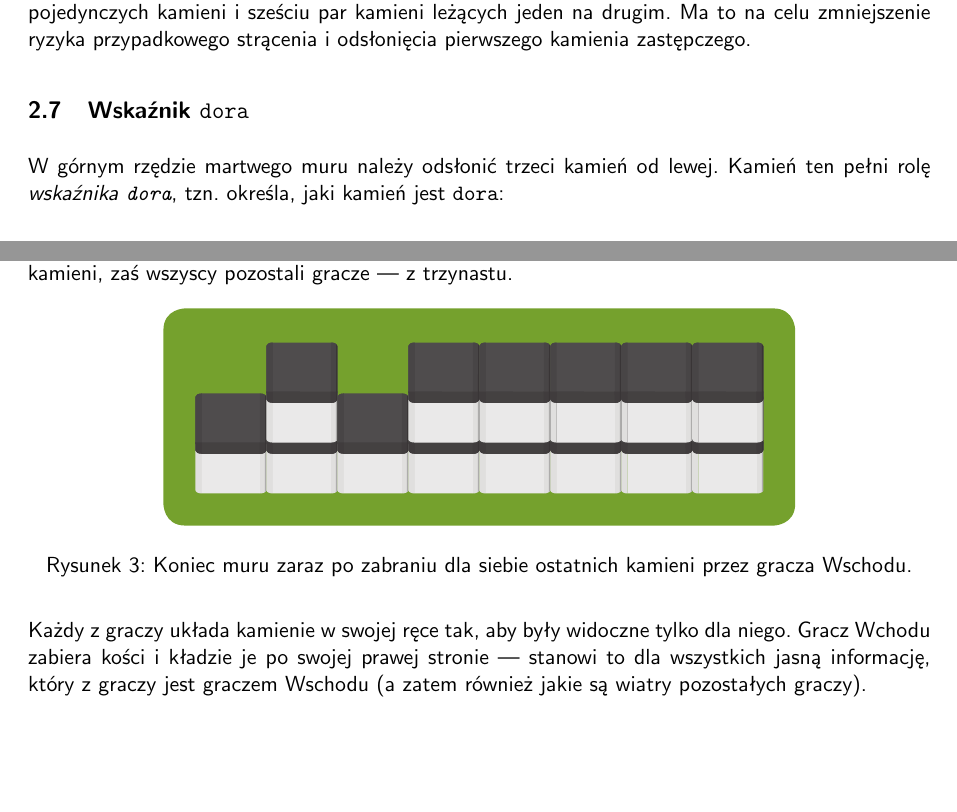
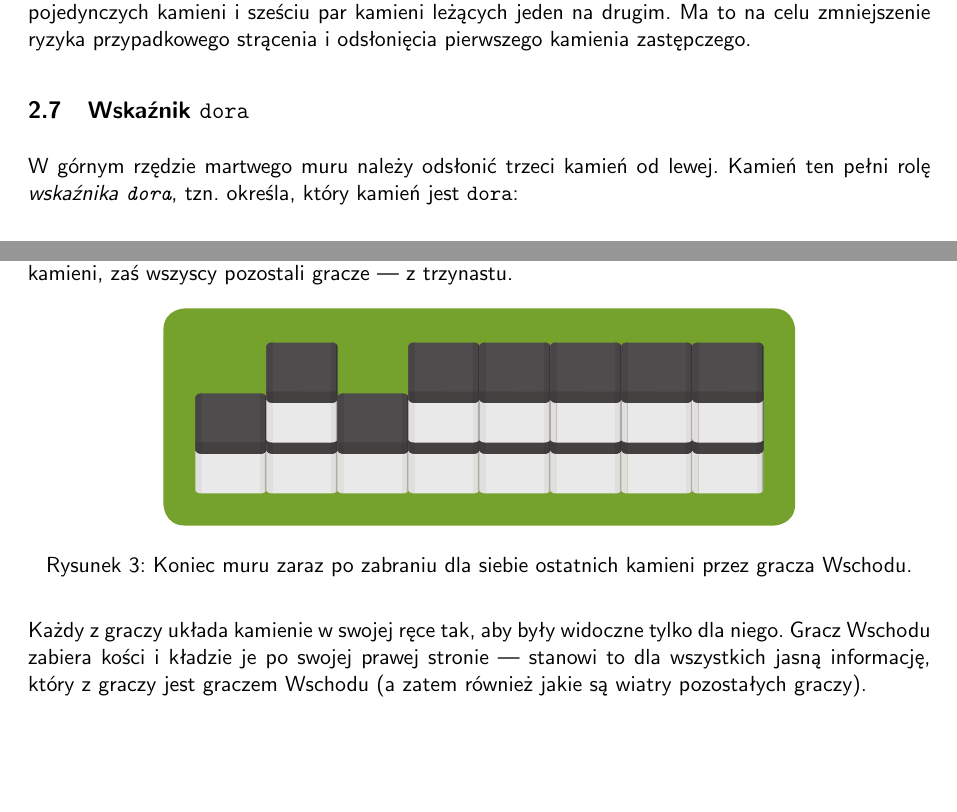
Before and after one commit to riichi/riichi-rules-2016-pl, a LaTeX document (main.tex, which reads 2-setup.tex): two parts of pages 8 and 9 of 10, joined at a grey line, cut so that both start at the same text. Compiled offline with pdfLaTeX; a LaTeX package or settings file that is missing is left out.

Commit message:
Minor section 2 fixes

```diff
--- a/2-setup.tex
+++ b/2-setup.tex
@@ -81,7 +81,7 @@ pierwszego kamienia zastępczego.
 
 \subsection{Wskaźnik \texttt{dora}}
 W górnym rzędzie martwego muru należy odsłonić trzeci kamień od lewej.
-Kamień ten pełni rolę \emph{wskaźnika \texttt{dora}}, tzn. określa, jaki kamień
+Kamień ten pełni rolę \emph{wskaźnika \texttt{dora}}, tzn. określa, który kamień
 jest \texttt{dora}:
 \begin{itemize}
     \item Jeśli wskaźnik jest jednym z kamieni liczbowych, \texttt{dora} będą
@@ -132,6 +132,6 @@ kamieni, zaś wszyscy pozostali gracze --- z trzynastu.
 
 Każdy z graczy układa kamienie w swojej ręce tak, aby były widoczne tylko dla
 niego.
-Gracz Wchodu zabiera kości i kładzie je po swojej prawej stronie --- stanowi to
+Gracz Wschodu zabiera kości i kładzie je po swojej prawej stronie --- stanowi to
 dla wszystkich jasną informację, który z graczy jest graczem Wschodu (a zatem
 również jakie są wiatry pozostałych graczy).
```
Also changed, not shown: 2-setup.tex (2 more changed lines).
